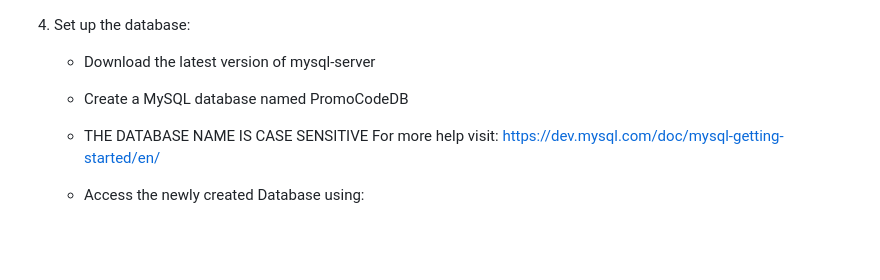
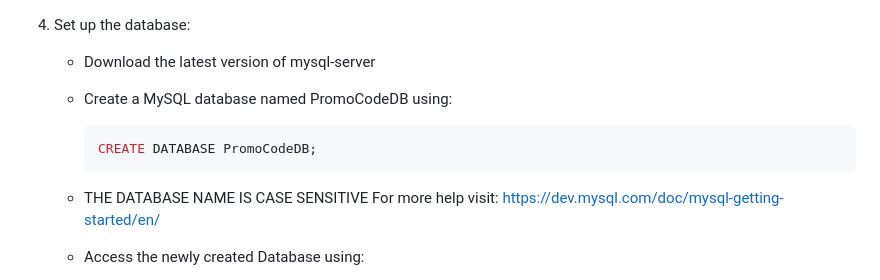
Before and after one commit to anshlovescoffee/dine-deals, a Markdown page: README.md, the part around the change. Drawn GitHub-style; blank space fills up the shorter version.

````diff
--- a/README.md
+++ b/README.md
@@ -26,7 +26,9 @@ This is an open-source Flask application for scraping and displaying promo codes
 
 6. Set up the database:
     - Download the latest version of mysql-server
-    - Create a MySQL database named PromoCodeDB
+    - Create a MySQL database named PromoCodeDB using:
+      ```bash
+      CREATE DATABASE PromoCodeDB;
     - THE DATABASE NAME IS CASE SENSITIVE
      For more help visit: https://dev.mysql.com/doc/mysql-getting-started/en/
 
````
